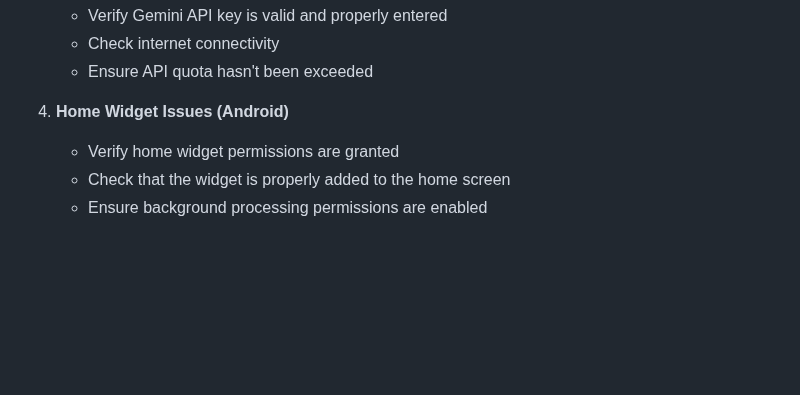
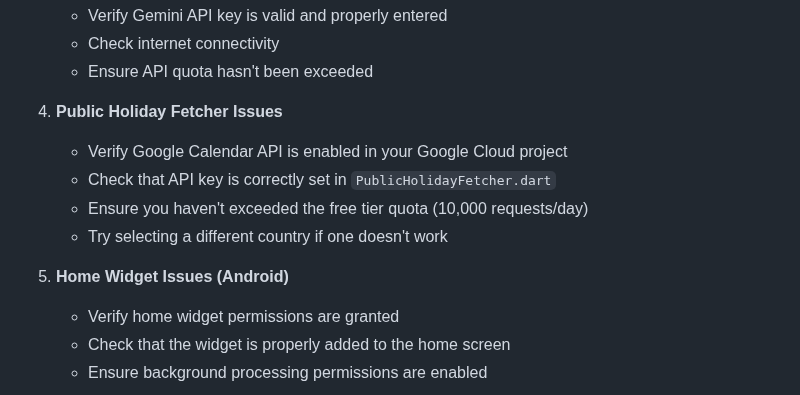
Before and after one commit to imnexerio/revix, a Markdown page: README.md, the part around one of its changes. GitHub-like rendering; blank space fills up the shorter version.

```diff
--- a/README.md
+++ b/README.md
@@ -213,7 +252,13 @@ Ensure your Firebase configuration files are properly placed:
    - Check internet connectivity
    - Ensure API quota hasn't been exceeded
 
-4. **Home Widget Issues (Android)**
+4. **Public Holiday Fetcher Issues**
+   - Verify Google Calendar API is enabled in your Google Cloud project
+   - Check that API key is correctly set in `PublicHolidayFetcher.dart`
+   - Ensure you haven't exceeded the free tier quota (10,000 requests/day)
+   - Try selecting a different country if one doesn't work
+
+5. **Home Widget Issues (Android)**
    - Verify home widget permissions are granted
    - Check that the widget is properly added to the home screen
    - Ensure background processing permissions are enabled
```
Also changed, not shown: other parts of README.md (+42 -3 lines).
